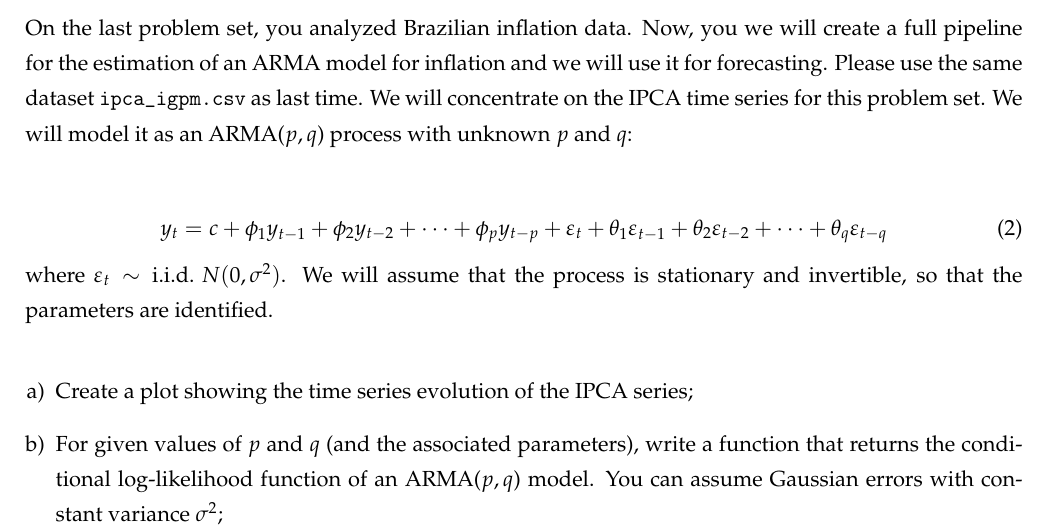
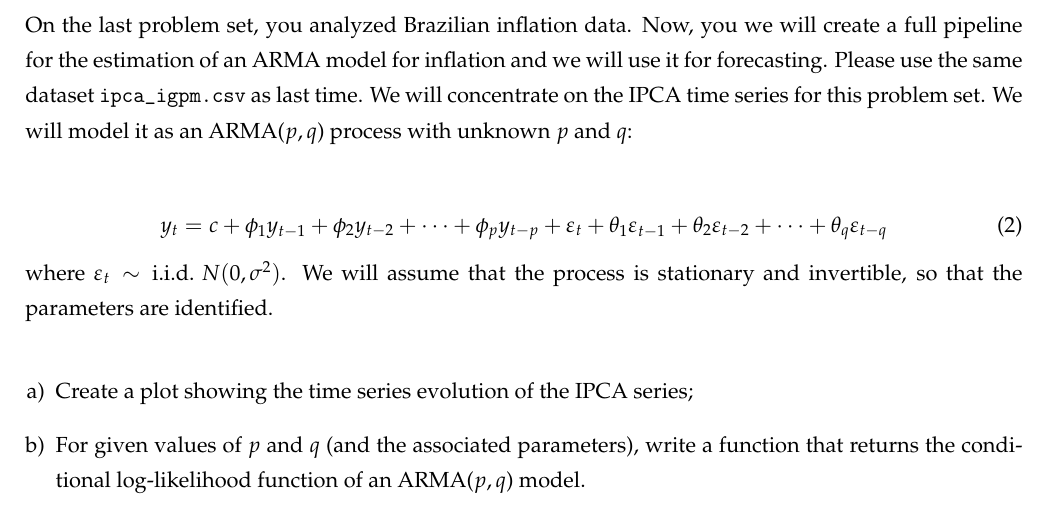
Before and after one commit to epge-classes/econometrics-fgv-2025, a LaTeX problem sheet (problem_sets/PS3/problem_set_3.tex): part of page 2 of 3, cut so that both start at the same text. Compiled offline with pdfLaTeX.

Commit message:
Fixed writing of problem set 3.

```diff
--- a/problem_sets/PS3/problem_set_3.tex
+++ b/problem_sets/PS3/problem_set_3.tex
@@ -109,7 +109,7 @@ where $\varepsilon_t \sim \text{i.i.d. } N(0, \sigma^2)$. We will assume that th
 
 \begin{enumerate}[a)]
 	\item Create a plot showing the time series evolution of the IPCA series;
-	\item For given values of $p$ and $q$ (and the associated parameters), write a function that returns the conditional log-likelihood function of an ARMA($p,q$) model. You can assume Gaussian errors with constant variance $\sigma^2$;
+	\item For given values of $p$ and $q$ (and the associated parameters), write a function that returns the conditional log-likelihood function of an ARMA($p,q$) model.
 	\item Consider $p,q \in \{0,1,2\}$. For each of the 8 possible combinations of $p$ and $q$ (4 proper ARMA models, 2 AR models, and 2 MA models), estimate parameters by conditional maximum likelihood. Create a table in which you report, for each model, the estimated parameters, 95\% confidence intervals, and the AIC and BIC values;
 	\item Based on the AIC and BIC values, which model would you choose? Why? Do they disagree in terms of the best model? If the model chosen by BIC is different than the one chosen by AIC, pick your favorite and justify your choice.
 	\item For the model with the best possible fit, create two plots: (i) the fitted values against the actual series; (ii) the residuals of the model against time. Comment on these plots.
```
Also changed, not shown: problem_sets/PS3/problem_set_3.pdf.
